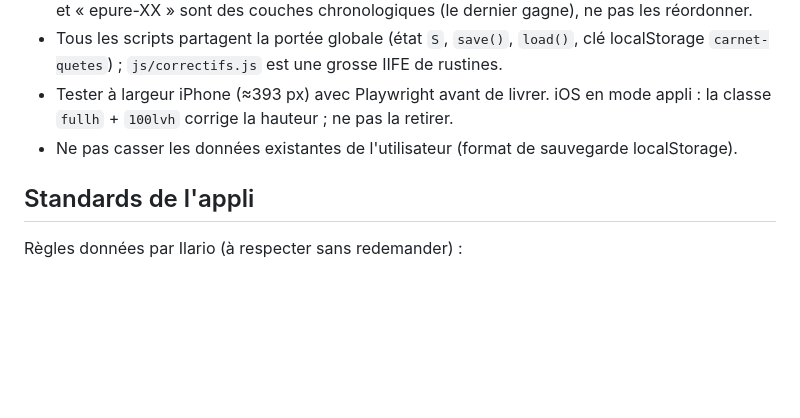
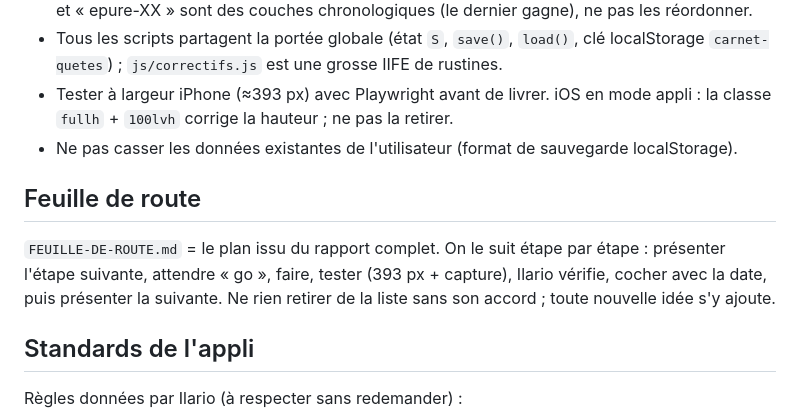
Before and after one commit to ilarioaubry/XP-GAME, a Markdown page: CLAUDE.md, the part around the change. GitHub-like rendering; blank space fills up the shorter version.

Commit message:
Feuille de route issue du rapport complet
Co-Authored-By: Claude Opus 5.5 <noreply@anthropic.com>
Claude-Session: https://claude.ai/code/session_011YHRxh6YjCp8g2RSEDR9go

```diff
--- a/CLAUDE.md
+++ b/CLAUDE.md
@@ -10,6 +10,10 @@ Appli perso en français (quêtes, XP, rituels, relations), utilisée sur iPhone
 - Tous les scripts partagent la portée globale (état `S`, `save()`, `load()`, clé localStorage `carnet-quetes`) ; `js/correctifs.js` est une grosse IIFE de rustines.
 - Tester à largeur iPhone (≈393 px) avec Playwright avant de livrer. iOS en mode appli : la classe `fullh` + `100lvh` corrige la hauteur ; ne pas la retirer.
 - Ne pas casser les données existantes de l'utilisateur (format de sauvegarde localStorage).
+
+## Feuille de route
+
+`FEUILLE-DE-ROUTE.md` = le plan issu du rapport complet. On le suit étape par étape : présenter l'étape suivante, attendre « go », faire, tester (393 px + capture), Ilario vérifie, cocher avec la date, puis présenter la suivante. Ne rien retirer de la liste sans son accord ; toute nouvelle idée s'y ajoute.
 
 ## Standards de l'appli
 
```
Also changed, not shown: FEUILLE-DE-ROUTE.md (added, +122 -0 lines).
